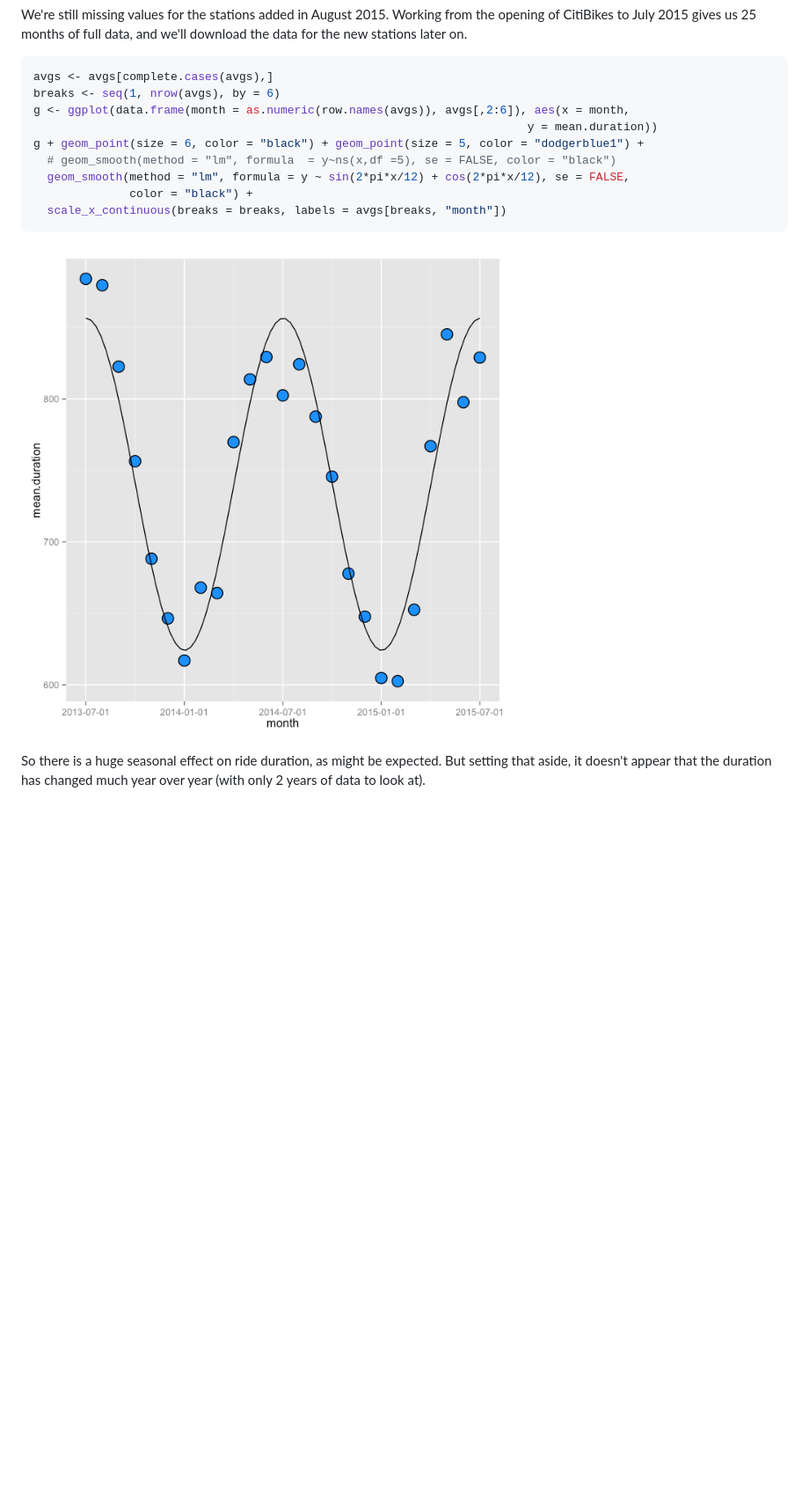
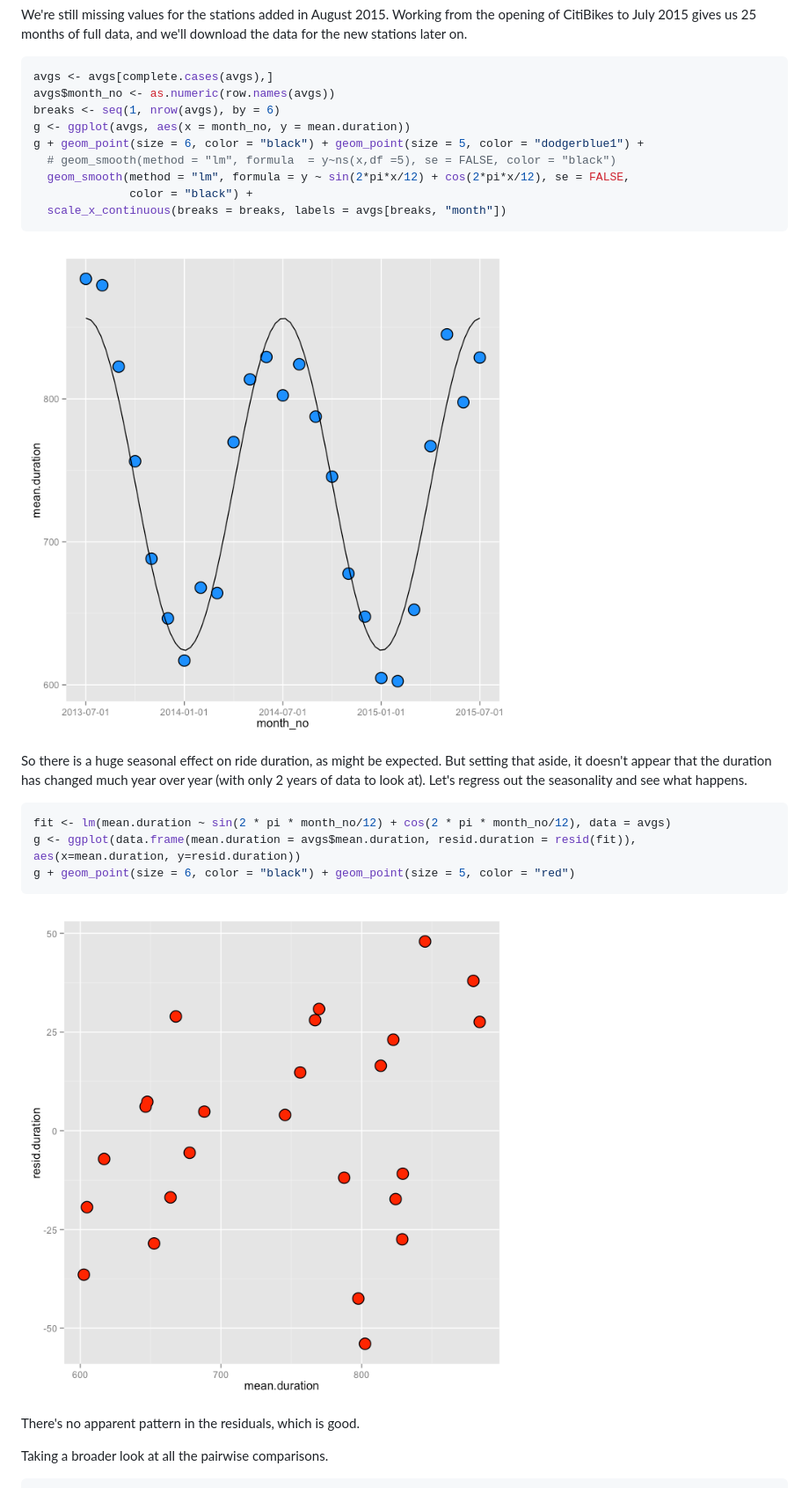
Before and after one commit to jwillage/citibike, a Markdown page: cb_eda.md, the part around the change printed below. Shown: that part at 88% size. GitHub-like rendering; pictures changed too: figure/unnamed-chunk-16-1.png, figure/unnamed-chunk-17-1.png (added); blank space fills up the shorter version.

Commit message:
duration ~ month resids and pairs plot

````diff
--- a/cb_eda.md
+++ b/cb_eda.md
@@ -457,9 +457,9 @@ stations later on.
 
 ```r
 avgs <- avgs[complete.cases(avgs),]
+avgs$month_no <- as.numeric(row.names(avgs))
 breaks <- seq(1, nrow(avgs), by = 6)
-g <- ggplot(data.frame(month = as.numeric(row.names(avgs)), avgs[,2:6]), aes(x = month,
-                                                                        y = mean.duration))
+g <- ggplot(avgs, aes(x = month_no, y = mean.duration))
 g + geom_point(size = 6, color = "black") + geom_point(size = 5, color = "dodgerblue1") +
   # geom_smooth(method = "lm", formula  = y~ns(x,df =5), se = FALSE, color = "black")
   geom_smooth(method = "lm", formula = y ~ sin(2*pi*x/12) + cos(2*pi*x/12), se = FALSE,
@@ -471,4 +471,19 @@ g + geom_point(size = 6, color = "black") + geom_point(size = 5, color = "dodger
 
 So there is a huge seasonal effect on ride duration, as might be expected. But setting that aside,
 it doesn't appear that the duration has changed much year over year (with only 2 years of data to
-look at).
+look at). Let's regress out the seasonality and see what happens.
+
+
+```r
+fit <- lm(mean.duration ~ sin(2 * pi * month_no/12) + cos(2 * pi * month_no/12), data = avgs)
+g <- ggplot(data.frame(mean.duration = avgs$mean.duration, resid.duration = resid(fit)), aes(x=mean.duration, y=resid.duration))
+g + geom_point(size = 6, color = "black") + geom_point(size = 5, color = "red")
+```
+
+![](figure/unnamed-chunk-17-1.png)
+
+There's no apparent pattern in the residuals, which is good.
+
+Taking a broader look at all the pairwise comparisons.
+
+
````
Also changed, not shown: other parts of cb_eda.md (+38 -0 lines), figure/pairs-1.png (added), 2 other files.
